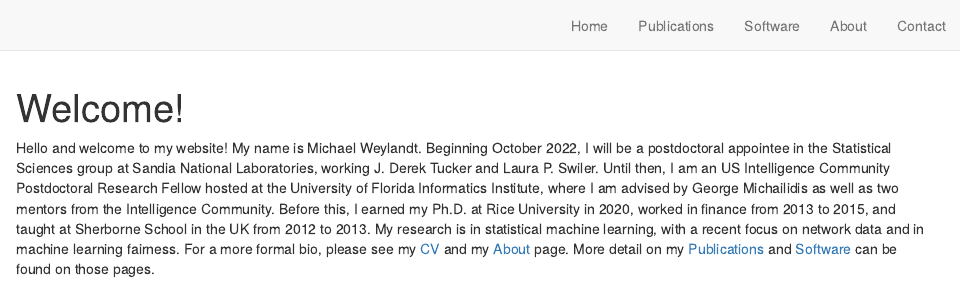
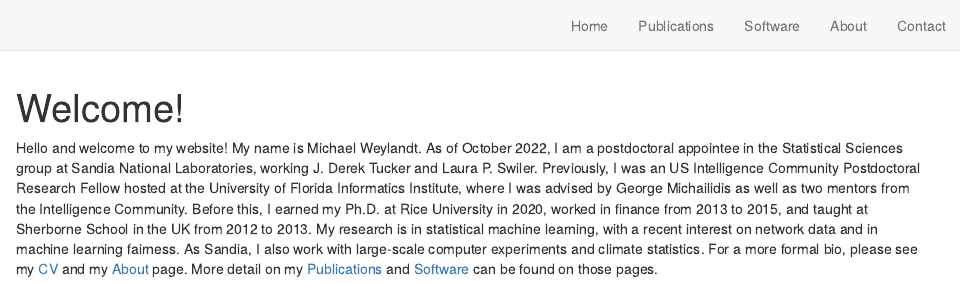
Before and after one commit to michaelweylandt/michaelweylandt.github.io, an R Markdown document (index.Rmd): the page in a window 1100 px wide, from its top. Rendered offline with R 4.5, knitr and Pandoc, with nearby package versions; drawn as R Markdown's standard HTML page in place of the format the file asks for.

Commit message:
Update with Sandia employment

```diff
--- a/index.Rmd
+++ b/index.Rmd
@@ -3,4 +3,20 @@ title: "Welcome!"
 site: distill::distill_website
 ---
 
-Hello and welcome to my website! My name is Michael Weylandt. Beginning October 2022, I will be a postdoctoral appointee in the Statistical Sciences group at Sandia National Laboratories, working J. Derek Tucker and Laura P. Swiler. Until then, I am an US Intelligence Community Postdoctoral Research Fellow hosted at the University of Florida Informatics Institute, where I am advised by George Michailidis as well as two mentors from the Intelligence Community. Before this, I earned my Ph.D. at Rice University in 2020, worked in finance from 2013 to 2015, and taught at Sherborne School in the UK from 2012 to 2013. My research is in statistical machine learning, with a recent focus on network data and in machine learning fairness. For a more formal bio, please see my [CV](assets/Weylandt_CV.pdf) and my [About](about.html) page. More detail on my  [Publications](publications.html) and [Software](software.html) can be found on those pages.
+Hello and welcome to my website! My name is Michael Weylandt.
+As of October 2022, I am a postdoctoral appointee in the
+Statistical Sciences group at Sandia National Laboratories,
+working J. Derek Tucker and Laura P. Swiler. Previously, I was
+an US Intelligence Community Postdoctoral Research Fellow hosted
+at the University of Florida Informatics Institute, where I was
+advised by George Michailidis as well as two mentors from the
+Intelligence Community. Before this, I earned my Ph.D. at Rice
+University in 2020, worked in finance from 2013 to 2015,
+and taught at Sherborne School in the UK from 2012 to 2013.
+My research is in statistical machine learning, with a recent
+interest on network data and in machine learning fairness. As Sandia,
+I also work with large-scale computer experiments and climate statistics.
+For a more formal bio, please see my [CV](assets/Weylandt_CV.pdf) and my
+[About](about.html) page. More detail on my
+[Publications](publications.html) and [Software](software.html) can be
+found on those pages.
```
Also changed, not shown: assets/Weylandt_CV.pdf, docs/search.json, 34 other files.
